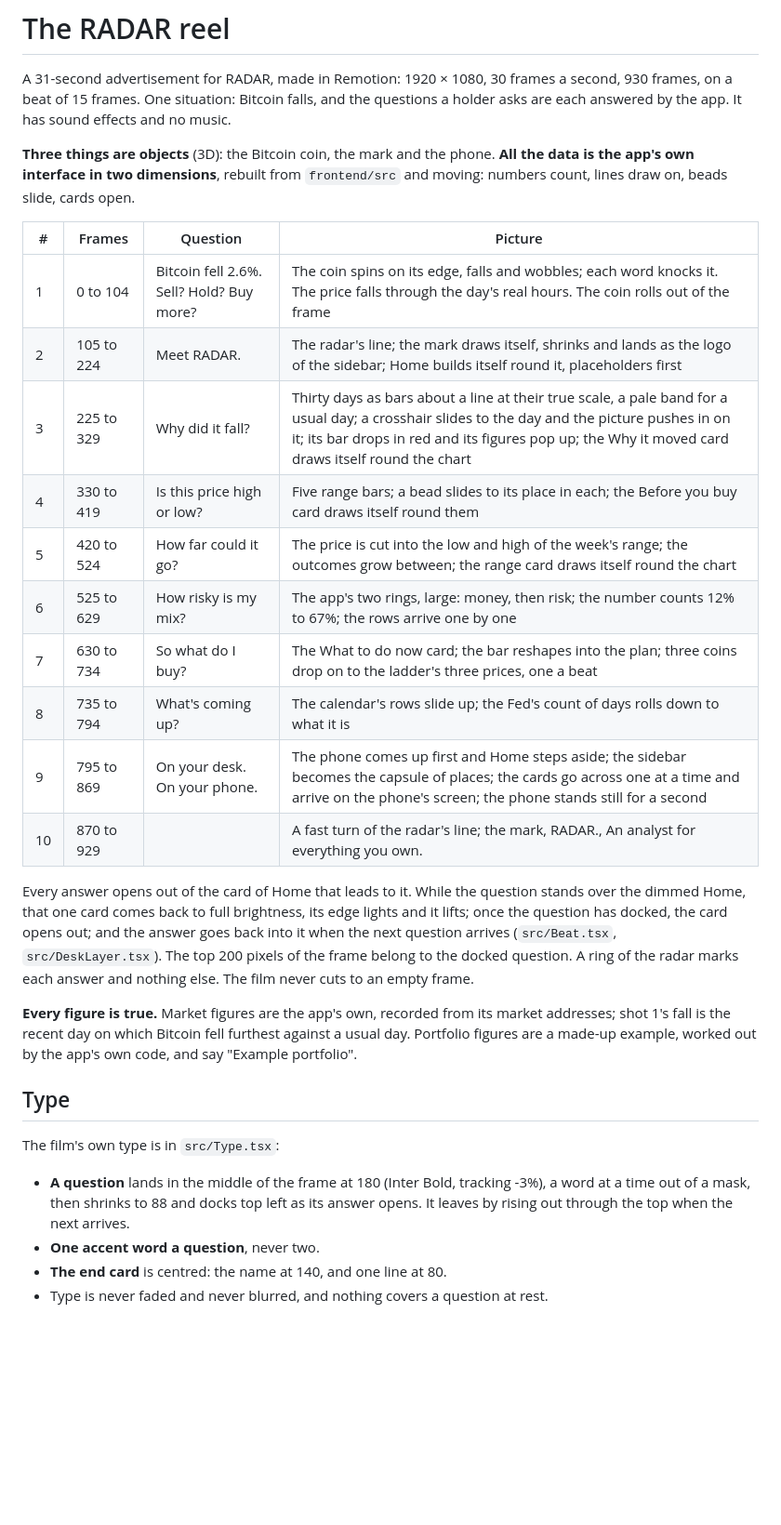
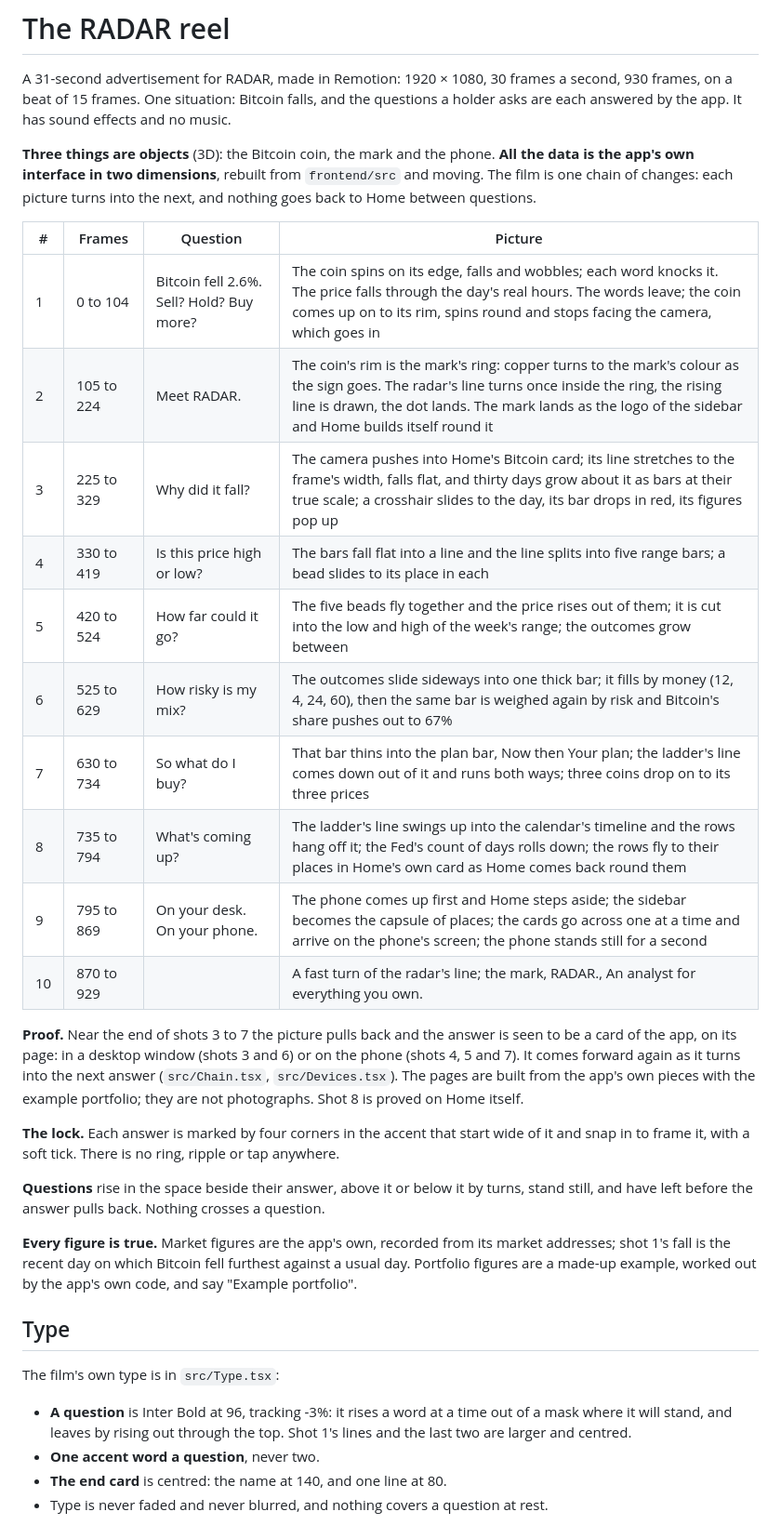
Before and after one commit to LouSens/RADAR, a Markdown page: demo-video/README.md, the part around one of its changes. Shown at 93% size. Rendered like a GitHub page; blank space fills up the shorter version.

Commit message:
docs: the reel as a chain of changes, its proofs and its lock
Co-Authored-By: Claude Opus 5.5 <noreply@anthropic.com>

```diff
--- a/demo-video/README.md
+++ b/demo-video/README.md
@@ -6,27 +6,33 @@ holder asks are each answered by the app. It has sound effects and no music.
 
 **Three things are objects** (3D): the Bitcoin coin, the mark and the phone. **All the
 data is the app's own interface in two dimensions**, rebuilt from `frontend/src` and
-moving: numbers count, lines draw on, beads slide, cards open.
+moving. The film is one chain of changes: each picture turns into the next, and nothing
+goes back to Home between questions.
 
 | # | Frames | Question | Picture |
 | --- | --- | --- | --- |
-| 1 | 0 to 104 | Bitcoin fell 2.6%. Sell? Hold? Buy more? | The coin spins on its edge, falls and wobbles; each word knocks it. The price falls through the day's real hours. The coin rolls out of the frame |
-| 2 | 105 to 224 | Meet RADAR. | The radar's line; the mark draws itself, shrinks and lands as the logo of the sidebar; Home builds itself round it, placeholders first |
-| 3 | 225 to 329 | Why did it fall? | Thirty days as bars about a line at their true scale, a pale band for a usual day; a crosshair slides to the day and the picture pushes in on it; its bar drops in red and its figures pop up; the Why it moved card draws itself round the chart |
-| 4 | 330 to 419 | Is this price high or low? | Five range bars; a bead slides to its place in each; the Before you buy card draws itself round them |
-| 5 | 420 to 524 | How far could it go? | The price is cut into the low and high of the week's range; the outcomes grow between; the range card draws itself round the chart |
-| 6 | 525 to 629 | How risky is my mix? | The app's two rings, large: money, then risk; the number counts 12% to 67%; the rows arrive one by one |
-| 7 | 630 to 734 | So what do I buy? | The What to do now card; the bar reshapes into the plan; three coins drop on to the ladder's three prices, one a beat |
-| 8 | 735 to 794 | What's coming up? | The calendar's rows slide up; the Fed's count of days rolls down to what it is |
+| 1 | 0 to 104 | Bitcoin fell 2.6%. Sell? Hold? Buy more? | The coin spins on its edge, falls and wobbles; each word knocks it. The price falls through the day's real hours. The words leave; the coin comes up on to its rim, spins round and stops facing the camera, which goes in |
+| 2 | 105 to 224 | Meet RADAR. | The coin's rim is the mark's ring: copper turns to the mark's colour as the sign goes. The radar's line turns once inside the ring, the rising line is drawn, the dot lands. The mark lands as the logo of the sidebar and Home builds itself round it |
+| 3 | 225 to 329 | Why did it fall? | The camera pushes into Home's Bitcoin card; its line stretches to the frame's width, falls flat, and thirty days grow about it as bars at their true scale; a crosshair slides to the day, its bar drops in red, its figures pop up |
+| 4 | 330 to 419 | Is this price high or low? | The bars fall flat into a line and the line splits into five range bars; a bead slides to its place in each |
+| 5 | 420 to 524 | How far could it go? | The five beads fly together and the price rises out of them; it is cut into the low and high of the week's range; the outcomes grow between |
+| 6 | 525 to 629 | How risky is my mix? | The outcomes slide sideways into one thick bar; it fills by money (12, 4, 24, 60), then the same bar is weighed again by risk and Bitcoin's share pushes out to 67% |
+| 7 | 630 to 734 | So what do I buy? | That bar thins into the plan bar, Now then Your plan; the ladder's line comes down out of it and runs both ways; three coins drop on to its three prices |
+| 8 | 735 to 794 | What's coming up? | The ladder's line swings up into the calendar's timeline and the rows hang off it; the Fed's count of days rolls down; the rows fly to their places in Home's own card as Home comes back round them |
 | 9 | 795 to 869 | On your desk. On your phone. | The phone comes up first and Home steps aside; the sidebar becomes the capsule of places; the cards go across one at a time and arrive on the phone's screen; the phone stands still for a second |
 | 10 | 870 to 929 | | A fast turn of the radar's line; the mark, RADAR., An analyst for everything you own. |
 
-Every answer opens out of the card of Home that leads to it. While the question stands
-over the dimmed Home, that one card comes back to full brightness, its edge lights and
-it lifts; once the question has docked, the card opens out; and the answer goes back
-into it when the next question arrives (`src/Beat.tsx`, `src/DeskLayer.tsx`). The top
-200 pixels of the frame belong to the docked question. A ring of the radar marks each
-answer and nothing else. The film never cuts to an empty frame.
+**Proof.** Near the end of shots 3 to 7 the picture pulls back and the answer is seen to
+be a card of the app, on its page: in a desktop window (shots 3 and 6) or on the phone
+(shots 4, 5 and 7). It comes forward again as it turns into the next answer
+(`src/Chain.tsx`, `src/Devices.tsx`). The pages are built from the app's own pieces
+with the example portfolio; they are not photographs. Shot 8 is proved on Home itself.
+
+**The lock.** Each answer is marked by four corners in the accent that start wide of it
+and snap in to frame it, with a soft tick. There is no ring, ripple or tap anywhere.
+
+**Questions** rise in the space beside their answer, above it or below it by turns, stand
+still, and have left before the answer pulls back. Nothing crosses a question.
 
 **Every figure is true.** Market figures are the app's own, recorded from its market
 addresses; shot 1's fall is the recent day on which Bitcoin fell furthest against a
@@ -37,9 +43,9 @@ and say "Example portfolio".
 
 The film's own type is in `src/Type.tsx`:
 
-- **A question** lands in the middle of the frame at 180 (Inter Bold, tracking -3%), a
-  word at a time out of a mask, then shrinks to 88 and docks top left as its answer
-  opens. It leaves by rising out through the top when the next arrives.
+- **A question** is Inter Bold at 96, tracking -3%: it rises a word at a time out of a
+  mask where it will stand, and leaves by rising out through the top. Shot 1's lines
+  and the last two are larger and centred.
 - **One accent word a question**, never two.
 - **The end card** is centred: the name at 140, and one line at 80.
 - Type is never faded and never blurred, and nothing covers a question at rest.
```
Also changed, not shown: other parts of demo-video/README.md (+7 -6 lines), CLAUDE.md (+1 -1 lines).
